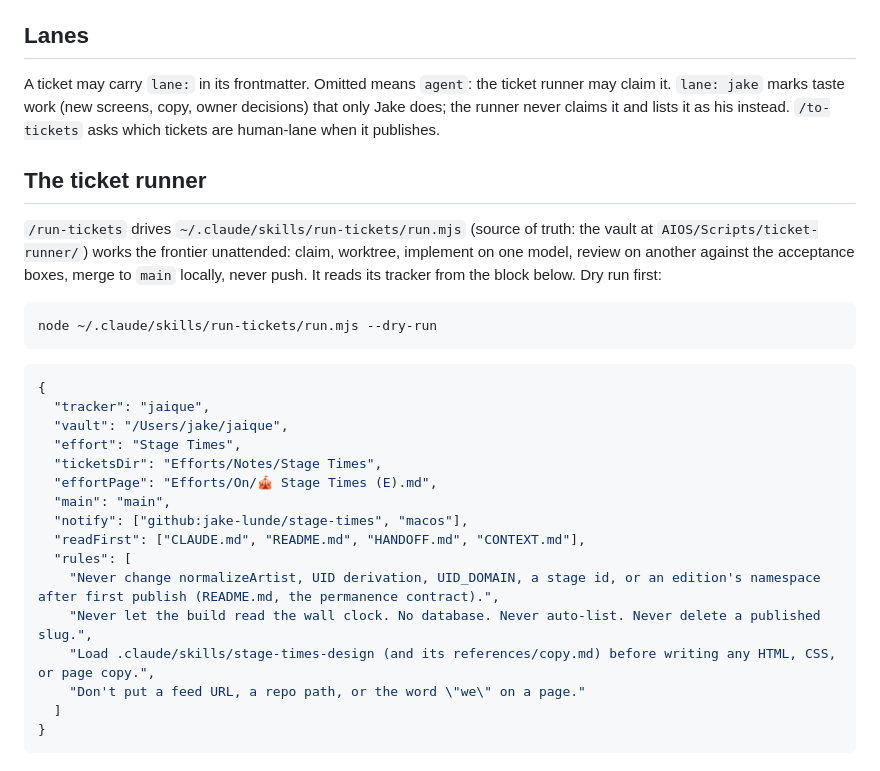
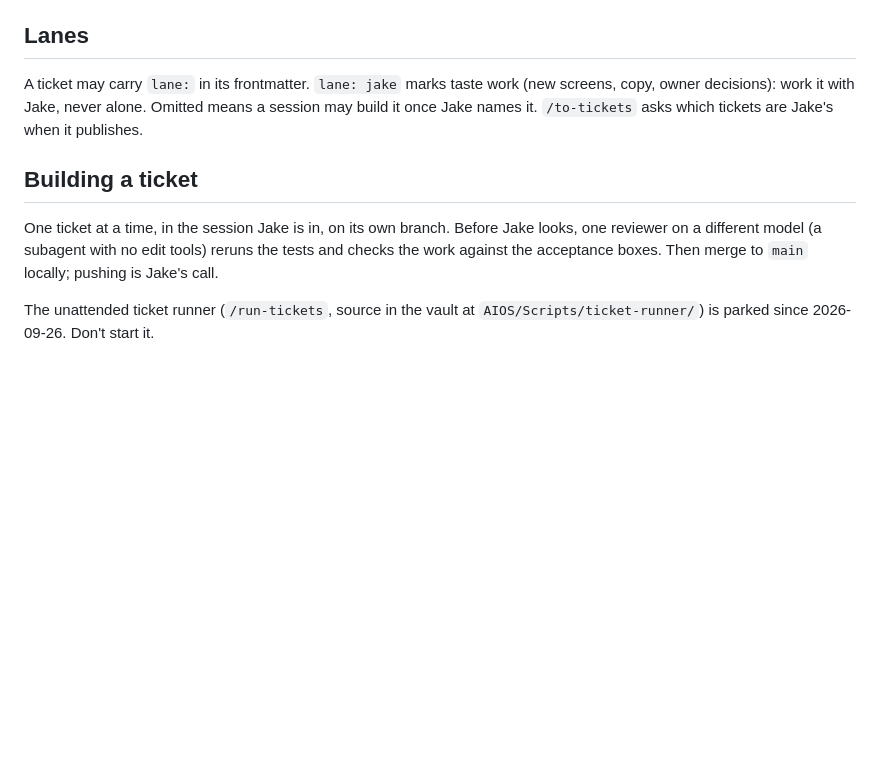
Before and after one commit to jake-lunde/stage-times, a Markdown page: docs/agents/issue-tracker.md, the part around the change. Rendered like a GitHub page; blank space fills up the shorter version.

Commit message:
Tickets are built in the session with one reviewer; the ticket runner is parked
Co-Authored-By: Claude Opus 5.5 <noreply@anthropic.com>

````diff
--- a/docs/agents/issue-tracker.md
+++ b/docs/agents/issue-tracker.md
@@ -74,39 +74,17 @@ he's asked to structure.
 
 ## Lanes
 
-A ticket may carry `lane:` in its frontmatter. Omitted means `agent`:
-the ticket runner may claim it. `lane: jake` marks taste work (new
-screens, copy, owner decisions) that only Jake does; the runner never
-claims it and lists it as his instead. `/to-tickets` asks which tickets
-are human-lane when it publishes.
+A ticket may carry `lane:` in its frontmatter. `lane: jake` marks taste
+work (new screens, copy, owner decisions): work it with Jake, never
+alone. Omitted means a session may build it once Jake names it.
+`/to-tickets` asks which tickets are Jake's when it publishes.
 
-## The ticket runner
+## Building a ticket
 
-`/run-tickets` drives `~/.claude/skills/run-tickets/run.mjs` (source of truth: the vault at
-`AIOS/Scripts/ticket-runner/`) works the frontier unattended: claim,
-worktree, implement on one model, review on another against the
-acceptance boxes, merge to `main` locally, never push. It reads its
-tracker from the block below. Dry run first:
+One ticket at a time, in the session Jake is in, on its own branch.
+Before Jake looks, one reviewer on a different model (a subagent with no
+edit tools) reruns the tests and checks the work against the acceptance
+boxes. Then merge to `main` locally; pushing is Jake's call.
 
-```
-node ~/.claude/skills/run-tickets/run.mjs --dry-run
-```
-
-```json ticket-runner
-{
-  "tracker": "jaique",
-  "vault": "/Users/jake/jaique",
-  "effort": "Stage Times",
-  "ticketsDir": "Efforts/Notes/Stage Times",
-  "effortPage": "Efforts/On/🎪 Stage Times (E).md",
-  "main": "main",
-  "notify": ["github:jake-lunde/stage-times", "macos"],
-  "readFirst": ["CLAUDE.md", "README.md", "HANDOFF.md", "CONTEXT.md"],
-  "rules": [
-    "Never change normalizeArtist, UID derivation, UID_DOMAIN, a stage id, or an edition's namespace after first publish (README.md, the permanence contract).",
-    "Never let the build read the wall clock. No database. Never auto-list. Never delete a published slug.",
-    "Load .claude/skills/stage-times-design (and its references/copy.md) before writing any HTML, CSS, or page copy.",
-    "Don't put a feed URL, a repo path, or the word \"we\" on a page."
-  ]
-}
-```
+The unattended ticket runner (`/run-tickets`, source in the vault at
+`AIOS/Scripts/ticket-runner/`) is parked since 2026-09-26. Don't start it.
````
Also changed, not shown: HANDOFF.md (+6 -5 lines).
